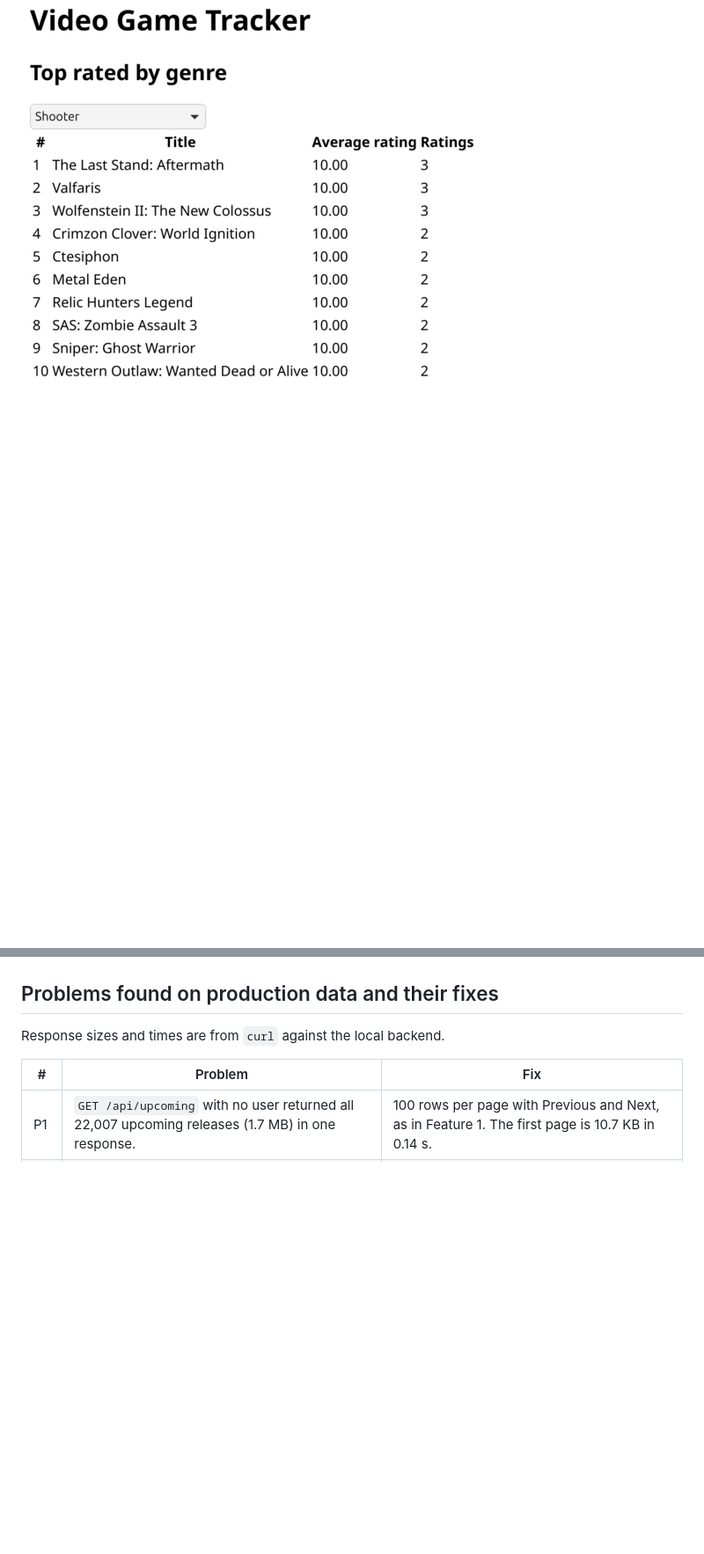
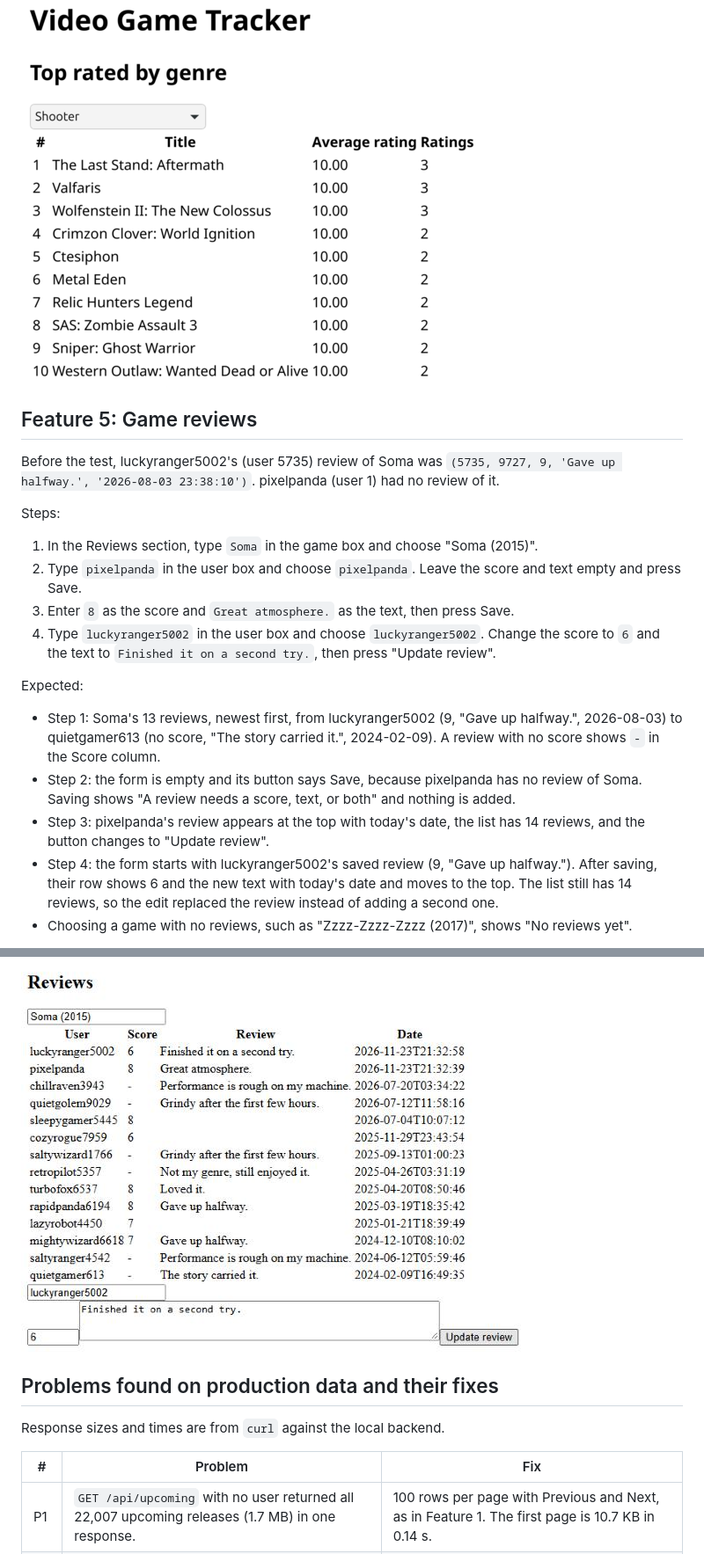
Before and after one commit to z4ab/cs348-project, a Markdown page: docs/feature-tests.md, 2 parts joined by grey strips. Shown at 88% size. Rendered like a GitHub page; pictures changed too: docs/screenshots/feature5-reviews-edit.png (added); blank space fills up the shorter version.

```diff
--- a/docs/feature-tests.md
+++ b/docs/feature-tests.md
@@ -69,3 +69,22 @@ Expected: 10 games, ranked by average rating, then number of ratings, then title
 
 ![Feature 4](screenshots/feature4-top-rated.png)
 
+## Feature 5: Game reviews
+
+Before the test, luckyranger5002's (user 5735) review of Soma was `(5735, 9727, 9, 'Gave up halfway.', '2026-08-03 23:38:10')`. pixelpanda (user 1) had no review of it.
+
+Steps:
+
+1. In the Reviews section, type `Soma` in the game box and choose "Soma (2015)".
+2. Type `pixelpanda` in the user box and choose `pixelpanda`. Leave the score and text empty and press Save.
+3. Enter `8` as the score and `Great atmosphere.` as the text, then press Save.
+4. Type `luckyranger5002` in the user box and choose `luckyranger5002`. Change the score to `6` and the text to `Finished it on a second try.`, then press "Update review".
+
+Expected:
+
+- Step 1: Soma's 13 reviews, newest first, from luckyranger5002 (9, "Gave up halfway.", 2026-08-03) to quietgamer613 (no score, "The story carried it.", 2024-02-09). A review with no score shows `-` in the Score column.
+- Step 2: the form is empty and its button says Save, because pixelpanda has no review of Soma. Saving shows "A review needs a score, text, or both" and nothing is added.
+- Step 3: pixelpanda's review appears at the top with today's date, the list has 14 reviews, and the button changes to "Update review".
+- Step 4: the form starts with luckyranger5002's saved review (9, "Gave up halfway."). After saving, their row shows 6 and the new text with today's date and moves to the top. The list still has 14 reviews, so the edit replaced the review instead of adding a second one.
+- Choosing a game with no reviews, such as "Zzzz-Zzzz-Zzzz (2017)", shows "No reviews yet".
+
@@ -72,3 +105,5 @@ Expected: 10 games, ranked by average rating, then number of ratings, then title
+![Feature 5, luckyranger5002's edited review](screenshots/feature5-reviews-edit.png)
+
 ## Problems found on production data and their fixes
 
 Response sizes and times are from `curl` against the local backend.
```
Also changed, not shown: other parts of docs/feature-tests.md (+15 -1 lines), README.md (+5 -4 lines), docs/screenshots/feature5-reviews-empty.png (added), docs/screenshots/feature5-reviews-list.png (added), docs/screenshots/feature5-reviews-new.png (added), 2 other files.
